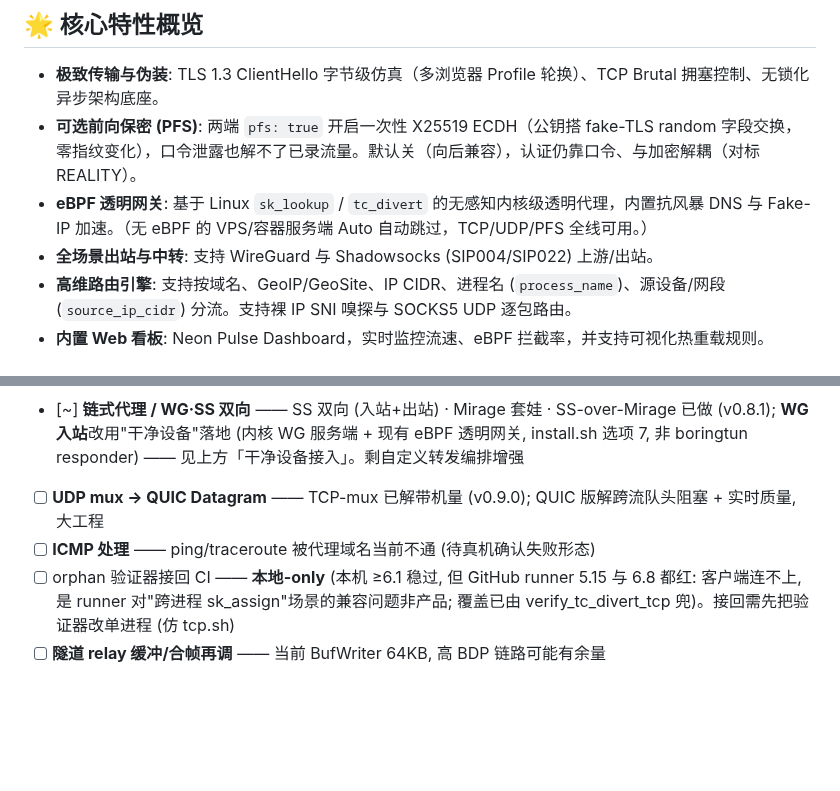
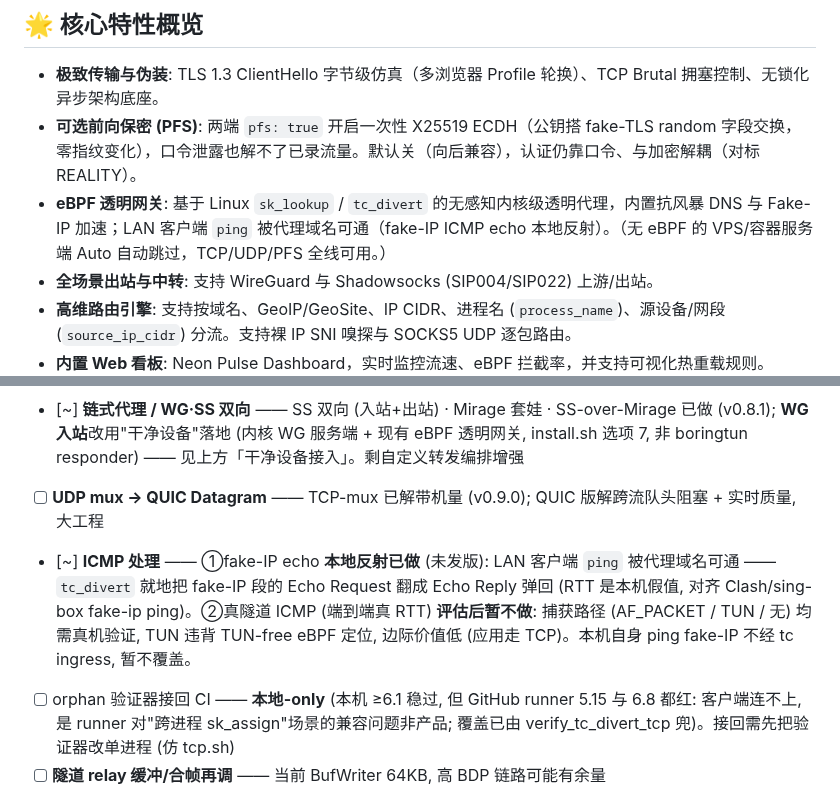
Before and after one commit to zdgt0226/Mirage-rs, a Markdown page: README.md, 2 parts joined by grey strips. Drawn GitHub-style; blank space fills up the shorter version.

Commit message:
docs(readme): 同步 fake-IP ICMP echo 本地反射
- 核心特性「eBPF 透明网关」补: LAN 客户端 ping 被代理域名可通 (fake-IP ICMP 反射)。
- 路线图 ICMP 处理 [ ]→[~]: ①本地反射已做 (未发版) ②真隧道 ICMP 评估后暂不做
  (捕获路径 AF_PACKET/TUN/无 均待真机 + TUN 违背定位 + 边际价值低)。

Co-Authored-By: Claude Opus 4.8 <noreply@anthropic.com>

```diff
--- a/README.md
+++ b/README.md
@@ -30,7 +30,7 @@
 
 * **极致传输与伪装**: TLS 1.3 ClientHello 字节级仿真（多浏览器 Profile 轮换）、TCP Brutal 拥塞控制、无锁化异步架构底座。
 * **可选前向保密 (PFS)**: 两端 `pfs: true` 开启一次性 X25519 ECDH（公钥搭 fake-TLS random 字段交换，零指纹变化），口令泄露也解不了已录流量。默认关（向后兼容），认证仍靠口令、与加密解耦（对标 REALITY）。
-* **eBPF 透明网关**: 基于 Linux `sk_lookup` / `tc_divert` 的无感知内核级透明代理，内置抗风暴 DNS 与 Fake-IP 加速。（无 eBPF 的 VPS/容器服务端 Auto 自动跳过，TCP/UDP/PFS 全线可用。）
+* **eBPF 透明网关**: 基于 Linux `sk_lookup` / `tc_divert` 的无感知内核级透明代理，内置抗风暴 DNS 与 Fake-IP 加速；LAN 客户端 `ping` 被代理域名可通（fake-IP ICMP echo 本地反射）。（无 eBPF 的 VPS/容器服务端 Auto 自动跳过，TCP/UDP/PFS 全线可用。）
 * **全场景出站与中转**: 支持 WireGuard 与 Shadowsocks (SIP004/SIP022) 上游/出站。
 * **高维路由引擎**: 支持按域名、GeoIP/GeoSite、IP CIDR、进程名 (`process_name`)、源设备/网段 (`source_ip_cidr`) 分流。支持裸 IP SNI 嗅探与 SOCKS5 UDP 逐包路由。
 * **内置 Web 看板**: Neon Pulse Dashboard，实时监控流速、eBPF 拦截率，并支持可视化热重载规则。
@@ -375,7 +375,7 @@ mirage-rs test -c config.json                                 # --tag 只测某
 - [x] **统一出站流接口** (v0.8.1) —— `OutboundNode::connect(target)->OutStream`, geo 等进程内消费者直连隧道
 - [~] **链式代理 / WG·SS 双向** —— SS 双向 (入站+出站) · Mirage 套娃 · SS-over-Mirage 已做 (v0.8.1); **WG 入站**改用"干净设备"落地 (内核 WG 服务端 + 现有 eBPF 透明网关, install.sh 选项 7, 非 boringtun responder) —— 见上方「干净设备接入」。剩自定义转发编排增强
 - [ ] **UDP mux → QUIC Datagram** —— TCP-mux 已解带机量 (v0.9.0); QUIC 版解跨流队头阻塞 + 实时质量, 大工程
-- [ ] **ICMP 处理** —— ping/traceroute 被代理域名当前不通 (待真机确认失败形态)
+- [~] **ICMP 处理** —— ①fake-IP echo **本地反射已做** (未发版): LAN 客户端 `ping` 被代理域名可通 —— `tc_divert` 就地把 fake-IP 段的 Echo Request 翻成 Echo Reply 弹回 (RTT 是本机假值, 对齐 Clash/sing-box fake-ip ping)。②真隧道 ICMP (端到端真 RTT) **评估后暂不做**: 捕获路径 (AF_PACKET / TUN / 无) 均需真机验证, TUN 违背 TUN-free eBPF 定位, 边际价值低 (应用走 TCP)。本机自身 ping fake-IP 不经 tc ingress, 暂不覆盖。
 - [ ] orphan 验证器接回 CI —— **本地-only** (本机 ≥6.1 稳过, 但 GitHub runner 5.15 与 6.8 都红: 客户端连不上, 是 runner 对"跨进程 sk_assign"场景的兼容问题非产品; 覆盖已由 verify_tc_divert_tcp 兜)。接回需先把验证器改单进程 (仿 tcp.sh)
 - [ ] **隧道 relay 缓冲/合帧再调** —— 当前 BufWriter 64KB, 高 BDP 链路可能有余量
 - [ ] **io_uring 替代 relay 的 read/write 循环** —— 大工程, 高并发小包收益明显
```
Also changed, not shown: brain/index.md (+1 -1 lines).
